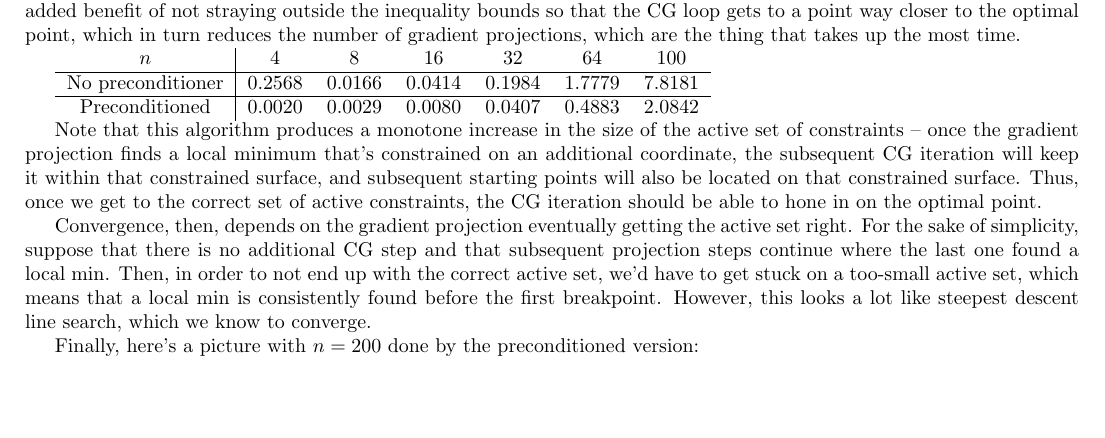
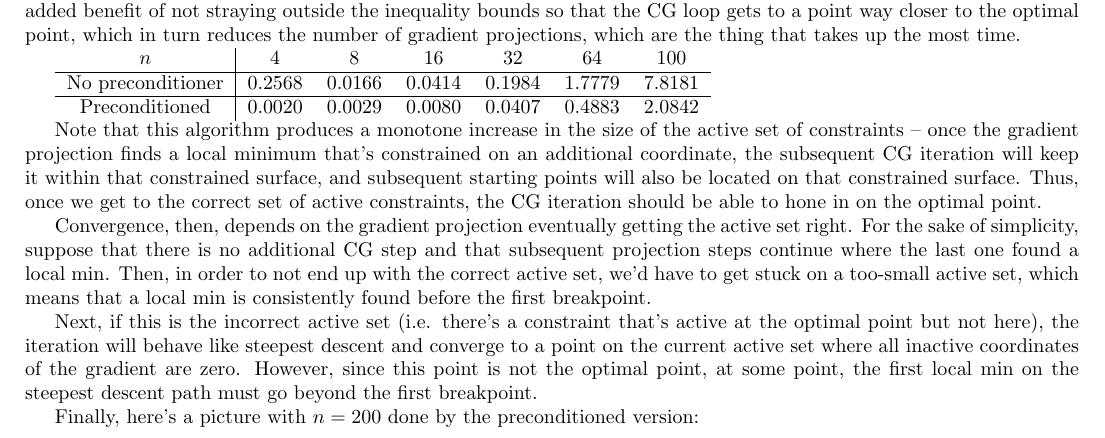
Before and after one commit to hallliu/w2014, a LaTeX document (stat310/final.tex): part of page 4 of 6, cut so that both start at the same text, the shorter picture padded with empty space. Compiled offline with pdfLaTeX.

Commit message:
printing stuff

```diff
--- a/stat310/final.tex
+++ b/stat310/final.tex
@@ -69,7 +69,9 @@ For speeding up the iteration, I decided to use the ideal preconditioner ($Z^TGZ
 
 Note that this algorithm produces a monotone increase in the size of the active set of constraints -- once the gradient projection finds a local minimum that's constrained on an additional coordinate, the subsequent CG iteration will keep it within that constrained surface, and subsequent starting points will also be located on that constrained surface. Thus, once we get to the correct set of active constraints, the CG iteration should be able to hone in on the optimal point.
 
-Convergence, then, depends on the gradient projection eventually getting the active set right. For the sake of simplicity, suppose that there is no additional CG step and that subsequent projection steps continue where the last one found a local min. Then, in order to not end up with the correct active set, we'd have to get stuck on a too-small active set, which means that a local min is consistently found before the first breakpoint. However, this looks a lot like steepest descent line search, which we know to converge.
+Convergence, then, depends on the gradient projection eventually getting the active set right. For the sake of simplicity, suppose that there is no additional CG step and that subsequent projection steps continue where the last one found a local min. Then, in order to not end up with the correct active set, we'd have to get stuck on a too-small active set, which means that a local min is consistently found before the first breakpoint.
+
+Next, if this is the incorrect active set (i.e. there's a constraint that's active at the optimal point but not here), the iteration will behave like steepest descent and converge to a point on the current active set where all inactive coordinates of the gradient are zero. However, since this point is not the optimal point, at some point, the first local min on the steepest descent path must go beyond the first breakpoint.
 
 Finally, here's a picture with $n=200$ done by the preconditioned version:
 
```
Also changed, not shown: 4 other files.
